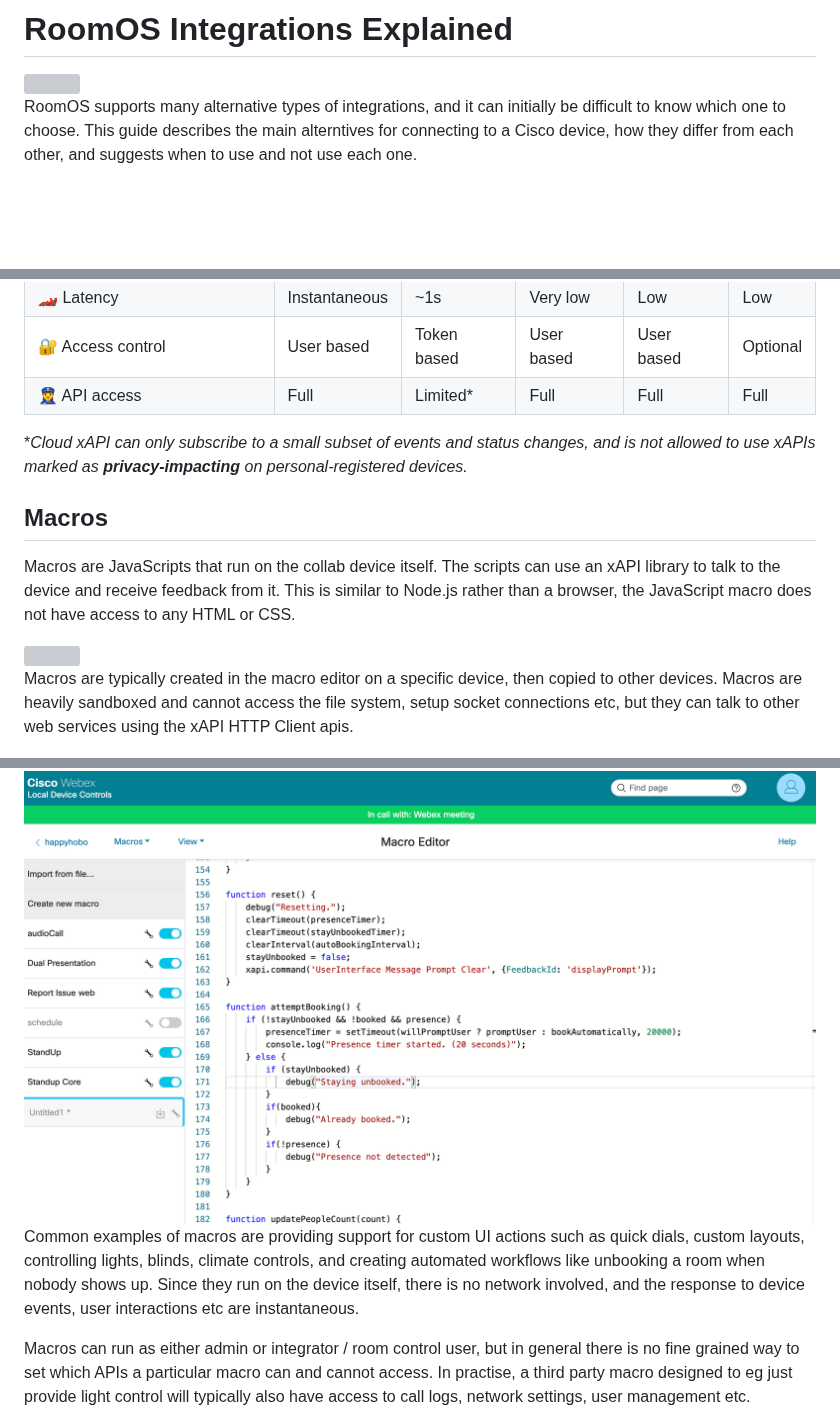
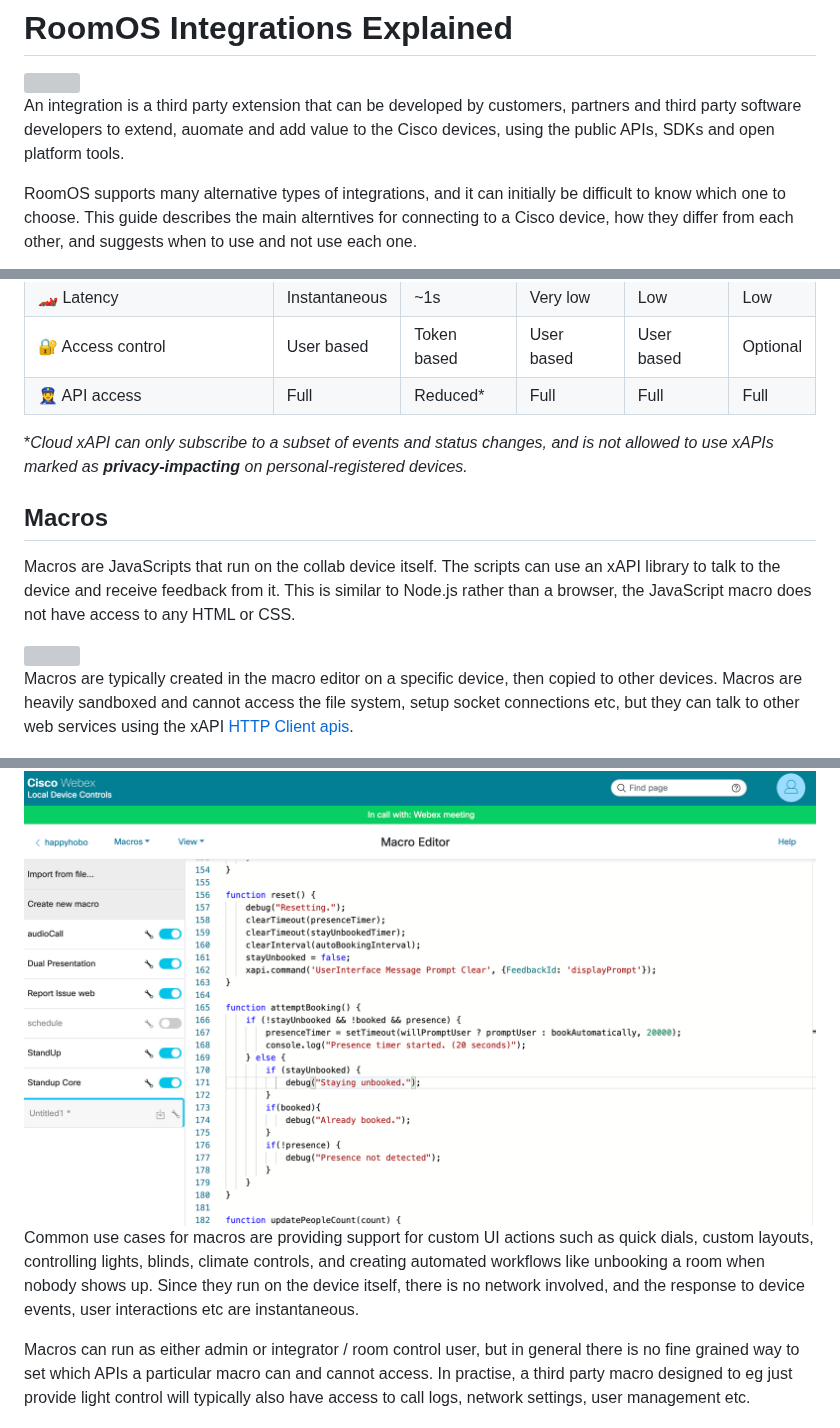
Before and after one commit to cisco-ce/roomos.cisco.com, a Markdown page: doc/TechDocs/Integrations.md, 3 parts joined by grey strips. GitHub-like rendering; pictures changed too: doc/images/macroeditor.png; blank space fills up the shorter version; grey boxes are pictures that could not be loaded.

```diff
--- a/doc/TechDocs/Integrations.md
+++ b/doc/TechDocs/Integrations.md
@@ -1,6 +1,8 @@
 # RoomOS Integrations Explained
 
 <img src="/doc/images/meetingroom4.jpeg" />
+
+An integration is a third party extension that can be developed by customers, partners and third party software developers to extend, auomate and add value to the Cisco devices, using the public APIs, SDKs and open platform tools.
 
 RoomOS supports many alternative types of integrations, and it can initially be difficult to know which one to choose. This guide describes the main alterntives for connecting to a Cisco device, how they differ from each other, and suggests when to use and not use each one.
 
@@ -69,14 +71,14 @@ All the solutions presented here support UI extensions.
     <tr>
     <td>👮‍♀️ API access</td>
     <td>Full</td>
-    <td>Limited*</td>
+    <td>Reduced*</td>
     <td>Full</td>
     <td>Full</td>
     <td>Full</td>
   </tr>
 </table>
 
-\**Cloud xAPI can only subscribe to a small subset of events and status changes, and is not allowed to use xAPIs marked as **privacy-impacting** on personal-registered devices.*
+\**Cloud xAPI can only subscribe to a subset of events and status changes, and is not allowed to use xAPIs marked as **privacy-impacting** on personal-registered devices.*
 
 ## Macros
 
@@ -84,11 +86,11 @@ Macros are JavaScripts that run on the collab device itself. The scripts can use
 
 <img src="/doc/images/integrations/macros.png" />
 
-Macros are typically created in the macro editor on a specific device, then copied to other devices. Macros are heavily sandboxed and cannot access the file system, setup socket connections etc, but they can talk to other web services using the xAPI HTTP Client apis.
+Macros are typically created in the macro editor on a specific device, then copied to other devices. Macros are heavily sandboxed and cannot access the file system, setup socket connections etc, but they can talk to other web services using the xAPI [HTTP Client apis](/xapi/search?search=http+client).
 
 <img src="/doc/images/macroeditor.png" style="border: 1px solid #333" />
 
-Common examples of macros are providing support for custom UI actions such as quick dials, custom layouts, controlling lights, blinds, climate controls, and creating automated workflows like unbooking a room when nobody shows up. Since they run on the device itself, there is no network involved, and the response to device events, user interactions etc are instantaneous.
+Common use cases for macros are providing support for custom UI actions such as quick dials, custom layouts, controlling lights, blinds, climate controls, and creating automated workflows like unbooking a room when nobody shows up. Since they run on the device itself, there is no network involved, and the response to device events, user interactions etc are instantaneous.
 
 Macros can run as either admin or integrator / room control user, but in general there is no fine grained way to set which APIs a particular macro can and cannot access. In practise, a third party macro designed to eg just provide light control will typically also have access to call logs, network settings, user management etc.
 
```
Also changed, not shown: other parts of doc/TechDocs/Integrations.md (+14 -10 lines).
